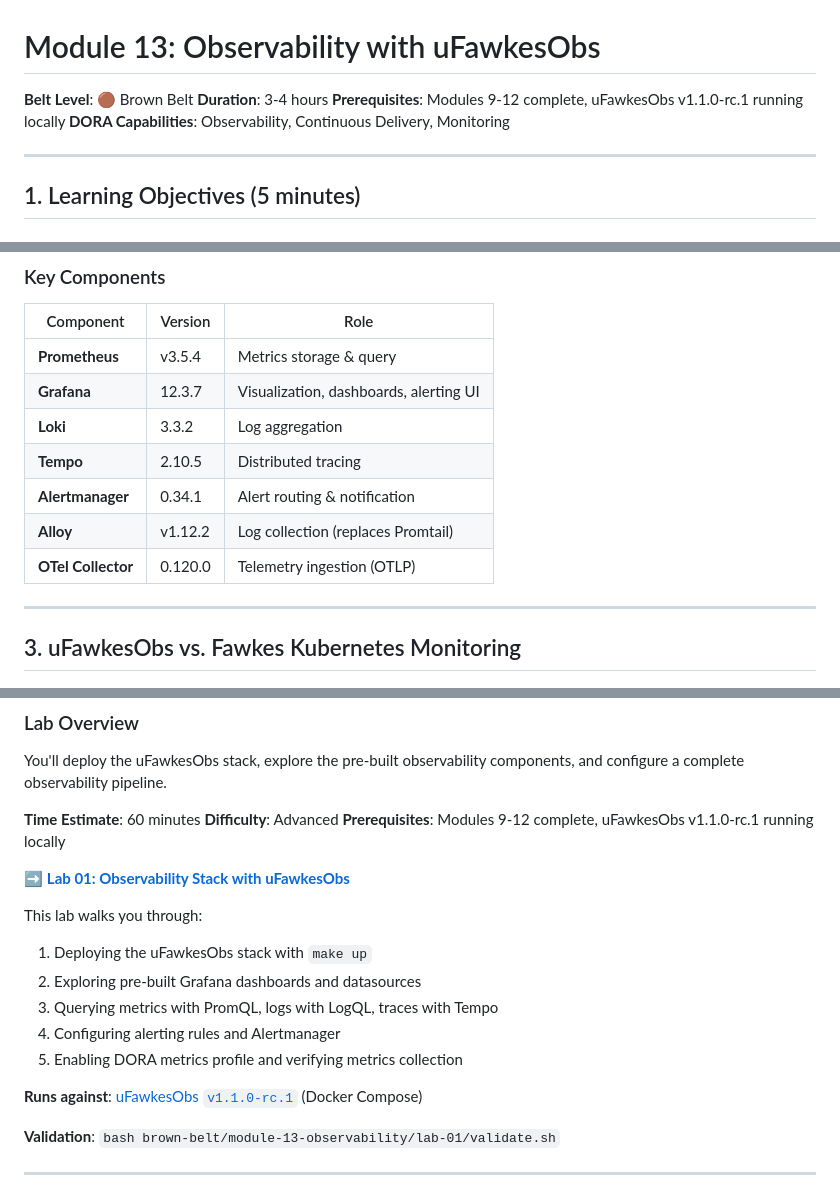
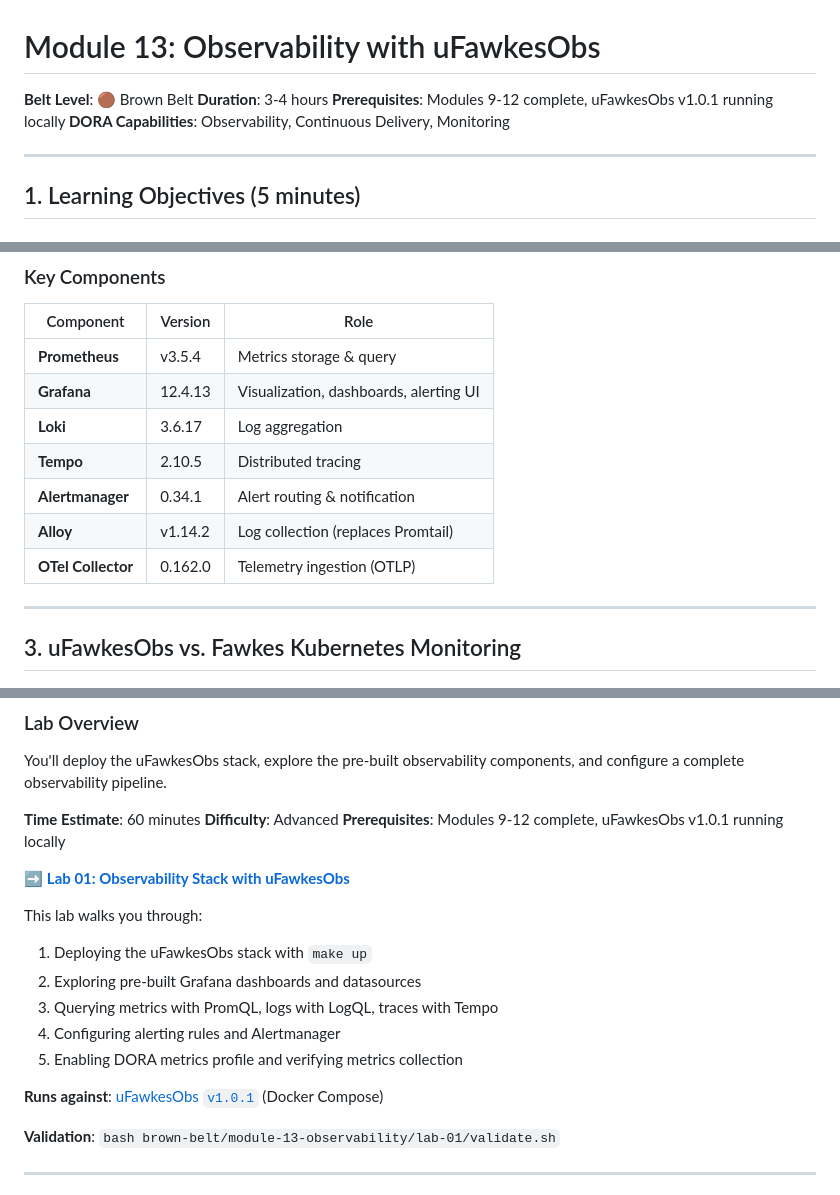
Before and after one commit to paruff/uFawkesDojo, a Markdown page: modules/brown-belt/module-13-observability.md, 3 parts joined by grey strips. Rendered like a GitHub page.

Commit message:
fix(lab): re-pin Module 13 lab-01 to uFawkesObs v1.0.1 (#115)
Co-authored-by: Claude Sonnet 5.5 <noreply@anthropic.com>

```diff
--- a/modules/brown-belt/module-13-observability.md
+++ b/modules/brown-belt/module-13-observability.md
@@ -2,7 +2,7 @@
 
 **Belt Level**: 🟤 Brown Belt
 **Duration**: 3-4 hours
-**Prerequisites**: Modules 9-12 complete, uFawkesObs v1.1.0-rc.1 running locally
+**Prerequisites**: Modules 9-12 complete, uFawkesObs v1.0.1 running locally
 **DORA Capabilities**: Observability, Continuous Delivery, Monitoring
 
 ---
@@ -117,12 +117,12 @@ You've mastered this module when you can:
 | Component | Version | Role |
 |-----------|---------|------|
 | **Prometheus** | v3.5.4 | Metrics storage & query |
-| **Grafana** | 12.3.7 | Visualization, dashboards, alerting UI |
-| **Loki** | 3.3.2 | Log aggregation |
+| **Grafana** | 12.4.13 | Visualization, dashboards, alerting UI |
+| **Loki** | 3.6.17 | Log aggregation |
 | **Tempo** | 2.10.5 | Distributed tracing |
 | **Alertmanager** | 0.34.1 | Alert routing & notification |
-| **Alloy** | v1.12.2 | Log collection (replaces Promtail) |
-| **OTel Collector** | 0.120.0 | Telemetry ingestion (OTLP) |
+| **Alloy** | v1.14.2 | Log collection (replaces Promtail) |
+| **OTel Collector** | 0.162.0 | Telemetry ingestion (OTLP) |
 
 ---
 
@@ -150,7 +150,7 @@ You'll deploy the uFawkesObs stack, explore the pre-built observability componen
 
 **Time Estimate**: 60 minutes
 **Difficulty**: Advanced
-**Prerequisites**: Modules 9-12 complete, uFawkesObs v1.1.0-rc.1 running locally
+**Prerequisites**: Modules 9-12 complete, uFawkesObs v1.0.1 running locally
 
 ➡️ **[Lab 01: Observability Stack with uFawkesObs](brown-belt/module-13-observability/lab-01/instructions.md)**
 
@@ -161,7 +161,7 @@ This lab walks you through:
 3. Configuring alerting rules and Alertmanager
 3. Enabling DORA metrics profile and verifying metrics collection
 
-**Runs against**: [uFawkesObs `v1.1.0-rc.1`](https://github.com/paruff/uFawkesObs/releases/tag/v1.1.0-rc.1) (Docker Compose)
+**Runs against**: [uFawkesObs `v1.0.1`](https://github.com/paruff/uFawkesObs/releases/tag/v1.0.1) (Docker Compose)
 
 **Validation**: `bash brown-belt/module-13-observability/lab-01/validate.sh`
 
```
Also changed, not shown: 1 other file.
